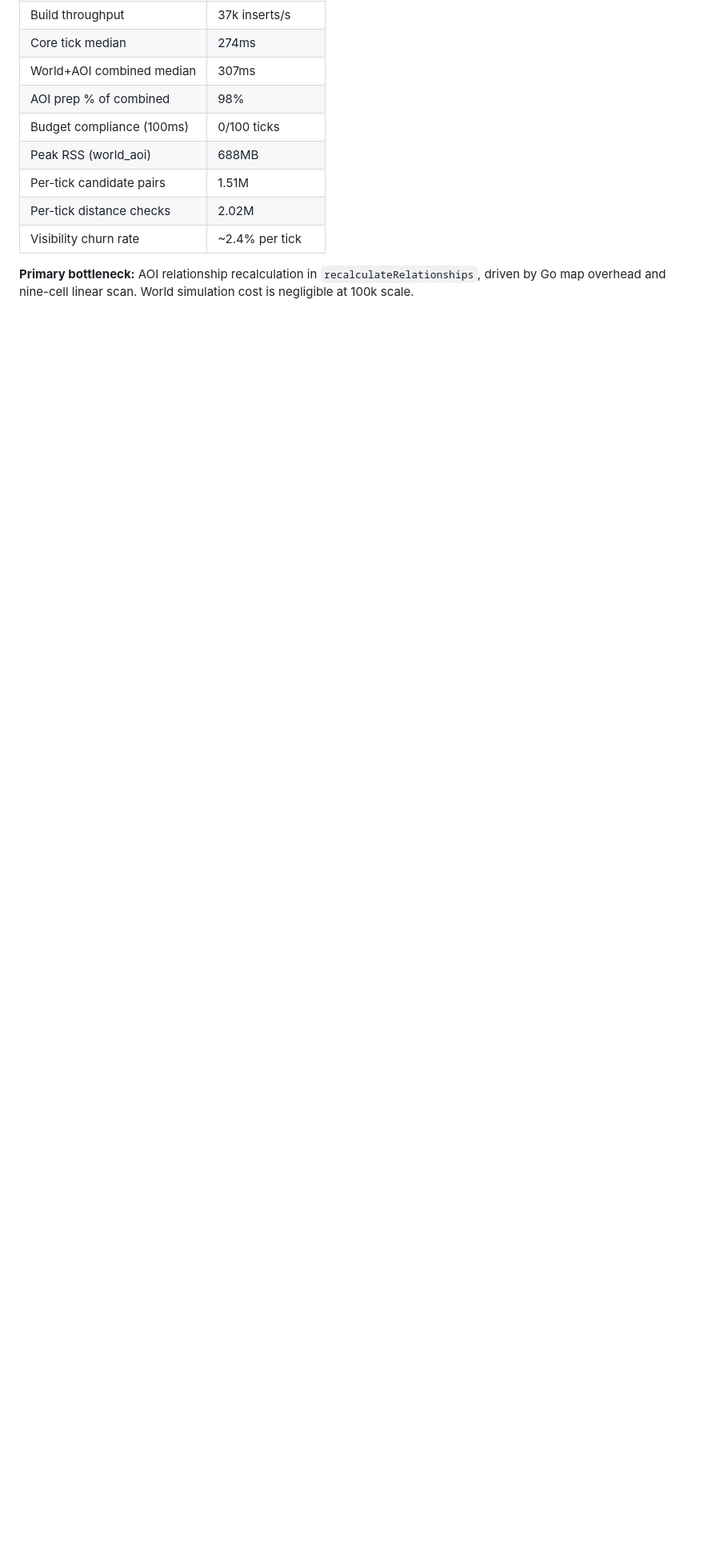
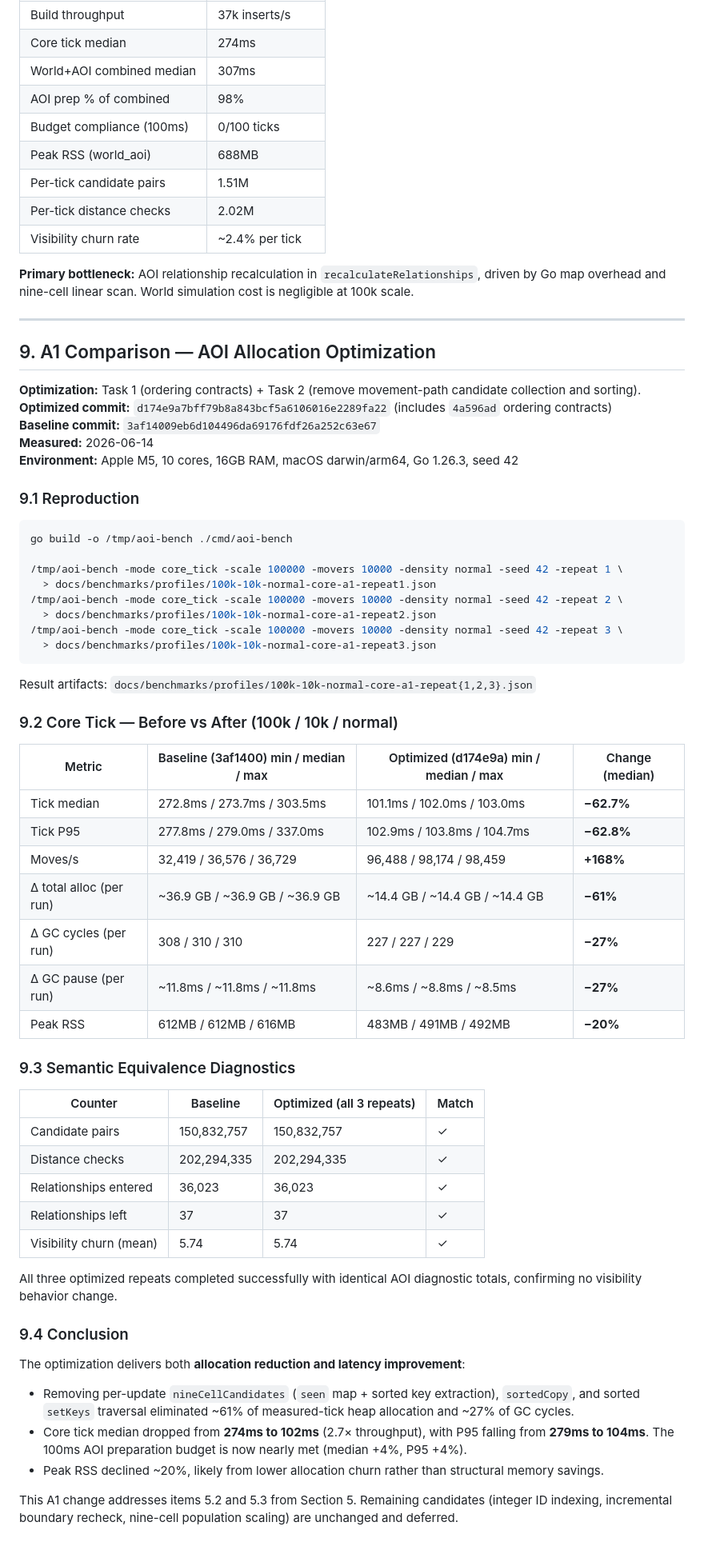
Before and after one commit to bigfool1/map-walker, a Markdown page: docs/benchmarks/aoi-core-baseline.md, the part around the change. Shown at 80% size. GitHub-like rendering; blank space fills up the shorter version.

Commit message:
Document A1 AOI optimization benchmark comparison.
Append Section 9 to the baseline report, record handoff status, and check off the plan.

````diff
--- a/docs/benchmarks/aoi-core-baseline.md
+++ b/docs/benchmarks/aoi-core-baseline.md
@@ -184,3 +184,62 @@ This will produce a complete scaling curve from 100k → 500k → 1M across all
 | Visibility churn rate | ~2.4% per tick |
 
 **Primary bottleneck:** AOI relationship recalculation in `recalculateRelationships`, driven by Go map overhead and nine-cell linear scan. World simulation cost is negligible at 100k scale.
+
+---
+
+## 9. A1 Comparison — AOI Allocation Optimization
+
+**Optimization:** Task 1 (ordering contracts) + Task 2 (remove movement-path candidate collection and sorting).
+**Optimized commit:** `d174e9a7bff79b8a843bcf5a6106016e2289fa22` (includes `4a596ad` ordering contracts)
+**Baseline commit:** `3af14009eb6d104496da69176fdf26a252c63e67`
+**Measured:** 2026-06-14
+**Environment:** Apple M5, 10 cores, 16GB RAM, macOS darwin/arm64, Go 1.26.3, seed 42
+
+### 9.1 Reproduction
+
+```sh
+go build -o /tmp/aoi-bench ./cmd/aoi-bench
+
+/tmp/aoi-bench -mode core_tick -scale 100000 -movers 10000 -density normal -seed 42 -repeat 1 \
+  > docs/benchmarks/profiles/100k-10k-normal-core-a1-repeat1.json
+/tmp/aoi-bench -mode core_tick -scale 100000 -movers 10000 -density normal -seed 42 -repeat 2 \
+  > docs/benchmarks/profiles/100k-10k-normal-core-a1-repeat2.json
+/tmp/aoi-bench -mode core_tick -scale 100000 -movers 10000 -density normal -seed 42 -repeat 3 \
+  > docs/benchmarks/profiles/100k-10k-normal-core-a1-repeat3.json
+```
+
+Result artifacts: `docs/benchmarks/profiles/100k-10k-normal-core-a1-repeat{1,2,3}.json`
+
+### 9.2 Core Tick — Before vs After (100k / 10k / normal)
+
+| Metric | Baseline (3af1400) min / median / max | Optimized (d174e9a) min / median / max | Change (median) |
+|---|---|---|---|
+| Tick median | 272.8ms / 273.7ms / 303.5ms | 101.1ms / 102.0ms / 103.0ms | **−62.7%** |
+| Tick P95 | 277.8ms / 279.0ms / 337.0ms | 102.9ms / 103.8ms / 104.7ms | **−62.8%** |
+| Moves/s | 32,419 / 36,576 / 36,729 | 96,488 / 98,174 / 98,459 | **+168%** |
+| Δ total alloc (per run) | ~36.9 GB / ~36.9 GB / ~36.9 GB | ~14.4 GB / ~14.4 GB / ~14.4 GB | **−61%** |
+| Δ GC cycles (per run) | 308 / 310 / 310 | 227 / 227 / 229 | **−27%** |
+| Δ GC pause (per run) | ~11.8ms / ~11.8ms / ~11.8ms | ~8.6ms / ~8.8ms / ~8.5ms | **−27%** |
+| Peak RSS | 612MB / 612MB / 616MB | 483MB / 491MB / 492MB | **−20%** |
+
+### 9.3 Semantic Equivalence Diagnostics
+
+| Counter | Baseline | Optimized (all 3 repeats) | Match |
+|---|---|---|---|
+| Candidate pairs | 150,832,757 | 150,832,757 | ✓ |
+| Distance checks | 202,294,335 | 202,294,335 | ✓ |
+| Relationships entered | 36,023 | 36,023 | ✓ |
+| Relationships left | 37 | 37 | ✓ |
+| Visibility churn (mean) | 5.74 | 5.74 | ✓ |
+
+All three optimized repeats completed successfully with identical AOI diagnostic totals, confirming no visibility behavior change.
+
+### 9.4 Conclusion
+
+The optimization delivers both **allocation reduction and latency improvement**:
+
+- Removing per-update `nineCellCandidates` (`seen` map + sorted key extraction), `sortedCopy`, and sorted `setKeys` traversal eliminated ~61% of measured-tick heap allocation and ~27% of GC cycles.
+- Core tick median dropped from **274ms to 102ms** (2.7× throughput), with P95 falling from **279ms to 104ms**. The 100ms AOI preparation budget is now nearly met (median +4%, P95 +4%).
+- Peak RSS declined ~20%, likely from lower allocation churn rather than structural memory savings.
+
+This A1 change addresses items 5.2 and 5.3 from Section 5. Remaining candidates (integer ID indexing, incremental boundary recheck, nine-cell population scaling) are unchanged and deferred.
````
Also changed, not shown: docs/map-walker-handoff.md (+33 -0 lines), 1 other file.
